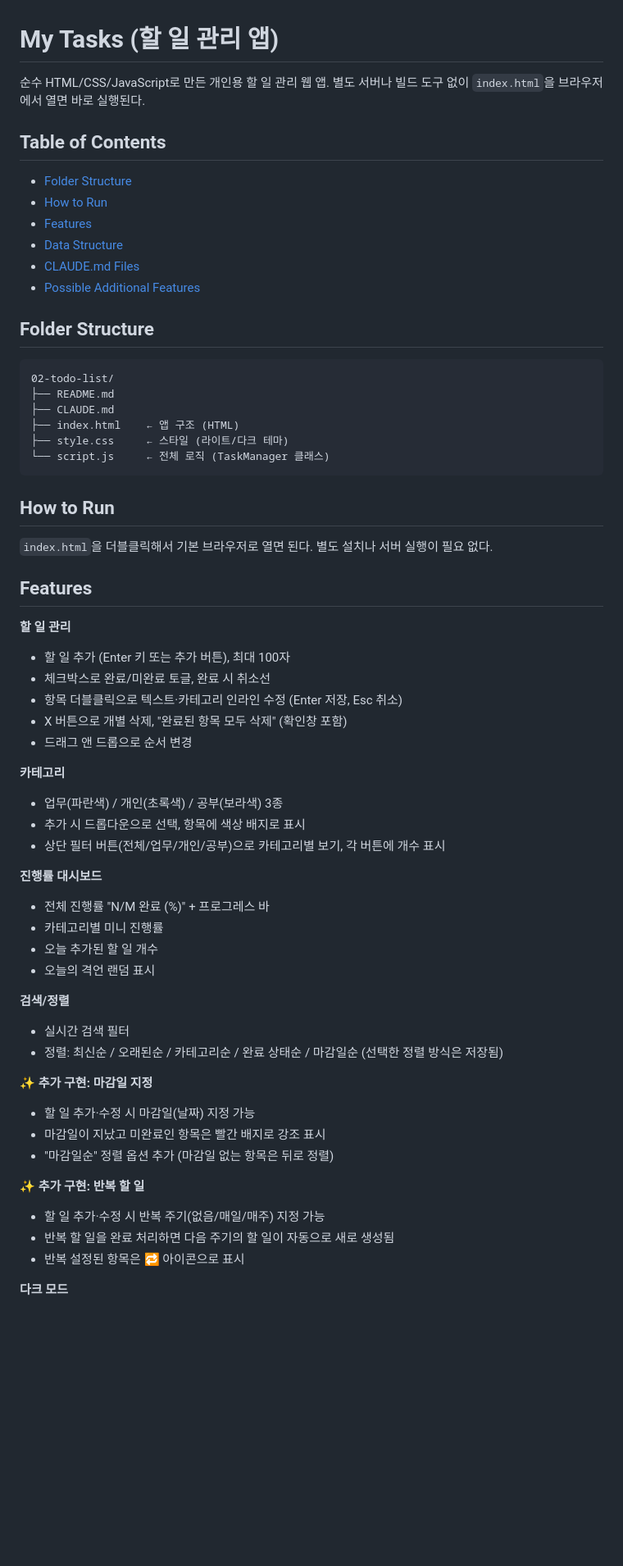
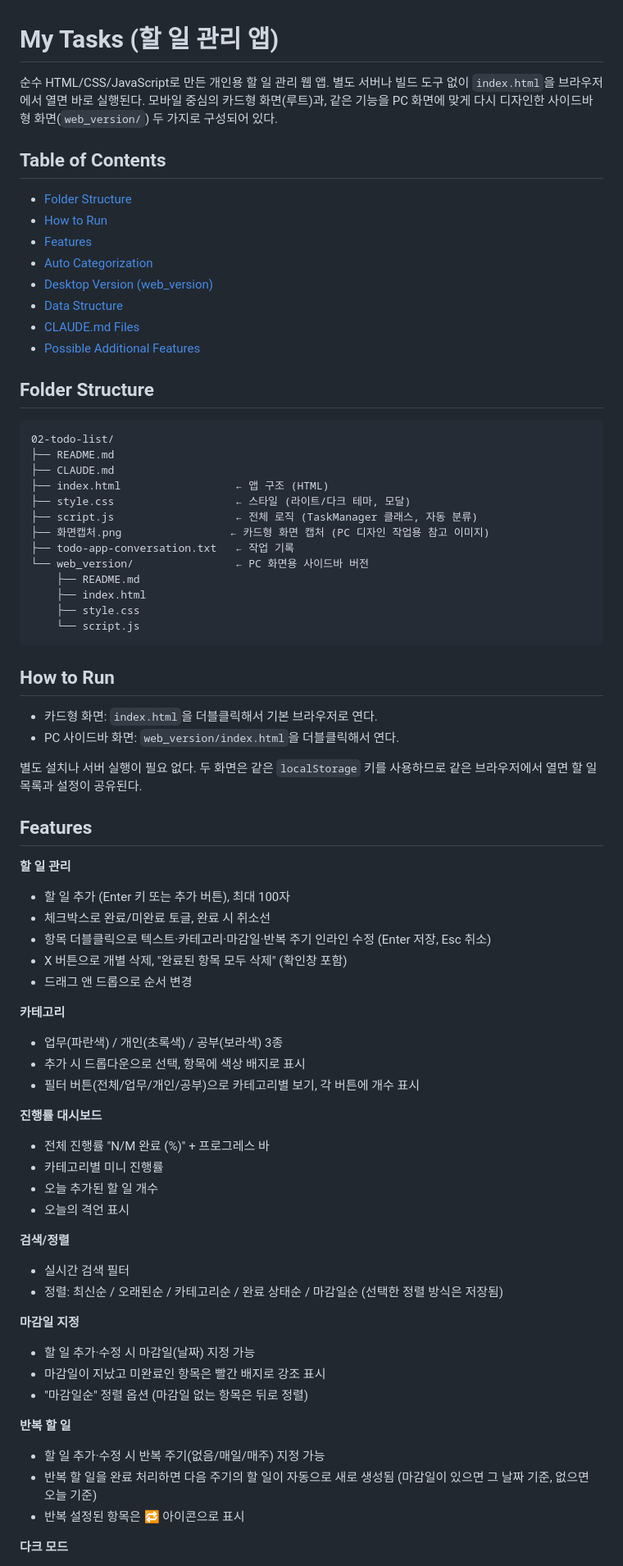
Before and after one commit to jihyun040723/AI-Application-Practice, a Markdown page: 02-todo-list/README.md, the part around one of its changes. Shown at 82% size. GitHub-like rendering; blank space fills up the shorter version.

````diff
--- a/02-todo-list/README.md
+++ b/02-todo-list/README.md
@@ -1,12 +1,14 @@
 # My Tasks (할 일 관리 앱)
 
-순수 HTML/CSS/JavaScript로 만든 개인용 할 일 관리 웹 앱. 별도 서버나 빌드 도구 없이 `index.html`을 브라우저에서 열면 바로 실행된다.
+순수 HTML/CSS/JavaScript로 만든 개인용 할 일 관리 웹 앱. 별도 서버나 빌드 도구 없이 `index.html`을 브라우저에서 열면 바로 실행된다. 모바일 중심의 카드형 화면(루트)과, 같은 기능을 PC 화면에 맞게 다시 디자인한 사이드바형 화면(`web_version/`) 두 가지로 구성되어 있다.
 
 ## Table of Contents
 
 - [Folder Structure](#folder-structure)
 - [How to Run](#how-to-run)
 - [Features](#features)
+- [Auto Categorization](#auto-categorization)
+- [Desktop Version (web_version)](#desktop-version-web_version)
 - [Data Structure](#data-structure)
 - [CLAUDE.md Files](#claudemd-files)
 - [Possible Additional Features](#possible-additional-features)
@@ -17,47 +19,57 @@
 02-todo-list/
 ├── README.md
 ├── CLAUDE.md
-├── index.html    ← 앱 구조 (HTML)
-├── style.css     ← 스타일 (라이트/다크 테마)
-└── script.js     ← 전체 로직 (TaskManager 클래스)
+├── index.html                  ← 앱 구조 (HTML)
+├── style.css                   ← 스타일 (라이트/다크 테마, 모달)
+├── script.js                   ← 전체 로직 (TaskManager 클래스, 자동 분류)
+├── 화면캡처.png                 ← 카드형 화면 캡처 (PC 디자인 작업용 참고 이미지)
+├── todo-app-conversation.txt   ← 작업 기록
+└── web_version/                ← PC 화면용 사이드바 버전
+    ├── README.md
+    ├── index.html
+    ├── style.css
+    └── script.js
 ```
 
 ## How to Run
 
-`index.html`을 더블클릭해서 기본 브라우저로 열면 된다. 별도 설치나 서버 실행이 필요 없다.
+- 카드형 화면: `index.html`을 더블클릭해서 기본 브라우저로 연다.
+- PC 사이드바 화면: `web_version/index.html`을 더블클릭해서 연다.
+
+별도 설치나 서버 실행이 필요 없다. 두 화면은 같은 `localStorage` 키를 사용하므로 같은 브라우저에서 열면 할 일 목록과 설정이 공유된다.
 
 ## Features
 
 **할 일 관리**
 - 할 일 추가 (Enter 키 또는 추가 버튼), 최대 100자
 - 체크박스로 완료/미완료 토글, 완료 시 취소선
-- 항목 더블클릭으로 텍스트·카테고리 인라인 수정 (Enter 저장, Esc 취소)
+- 항목 더블클릭으로 텍스트·카테고리·마감일·반복 주기 인라인 수정 (Enter 저장, Esc 취소)
 - X 버튼으로 개별 삭제, "완료된 항목 모두 삭제" (확인창 포함)
 - 드래그 앤 드롭으로 순서 변경
 
 **카테고리**
 - 업무(파란색) / 개인(초록색) / 공부(보라색) 3종
 - 추가 시 드롭다운으로 선택, 항목에 색상 배지로 표시
-- 상단 필터 버튼(전체/업무/개인/공부)으로 카테고리별 보기, 각 버튼에 개수 표시
+- 필터 버튼(전체/업무/개인/공부)으로 카테고리별 보기, 각 버튼에 개수 표시
 
 **진행률 대시보드**
 - 전체 진행률 "N/M 완료 (%)" + 프로그레스 바
 - 카테고리별 미니 진행률
 - 오늘 추가된 할 일 개수
-- 오늘의 격언 랜덤 표시
+- 오늘의 격언 표시
 
 **검색/정렬**
 - 실시간 검색 필터
 - 정렬: 최신순 / 오래된순 / 카테고리순 / 완료 상태순 / 마감일순 (선택한 정렬 방식은 저장됨)
 
-**✨ 추가 구현: 마감일 지정**
+**마감일 지정**
 - 할 일 추가·수정 시 마감일(날짜) 지정 가능
 - 마감일이 지났고 미완료인 항목은 빨간 배지로 강조 표시
-- "마감일순" 정렬 옵션 추가 (마감일 없는 항목은 뒤로 정렬)
+- "마감일순" 정렬 옵션 (마감일 없는 항목은 뒤로 정렬)
 
-**✨ 추가 구현: 반복 할 일**
+**반복 할 일**
 - 할 일 추가·수정 시 반복 주기(없음/매일/매주) 지정 가능
-- 반복 할 일을 완료 처리하면 다음 주기의 할 일이 자동으로 새로 생성됨
+- 반복 할 일을 완료 처리하면 다음 주기의 할 일이 자동으로 새로 생성됨 (마감일이 있으면 그 날짜 기준, 없으면 오늘 기준)
 - 반복 설정된 항목은 🔁 아이콘으로 표시
 
 **다크 모드**
````
Also changed, not shown: other parts of 02-todo-list/README.md (+79 -4 lines), 02-todo-list/web_version/README.md (added, +71 -0 lines).
